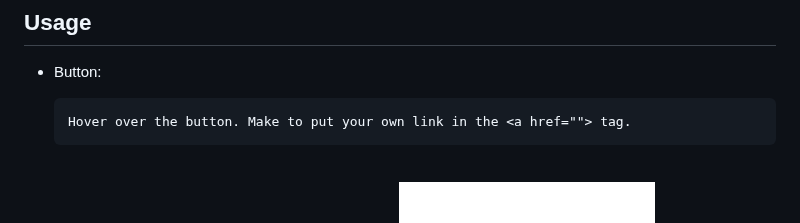
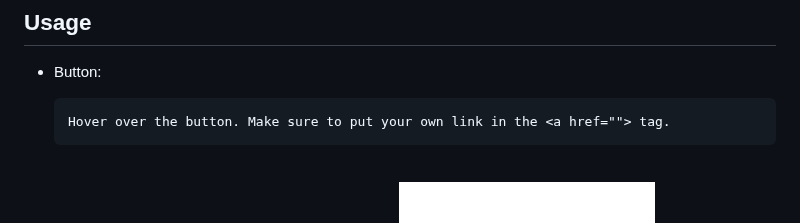
Before and after one commit to Digita1Panda/creative-button-effects, a Markdown page: README.md, the part around the change. Rendered like a GitHub page.

````diff
--- a/README.md
+++ b/README.md
@@ -28,7 +28,7 @@ We all visit many sites and we all have seen those buttons with cool hover effec
 - Button:
 
   ```
-  Hover over the button. Make to put your own link in the <a href=""> tag.
+  Hover over the button. Make sure to put your own link in the <a href=""> tag.
   ```
 
 <br>
````
